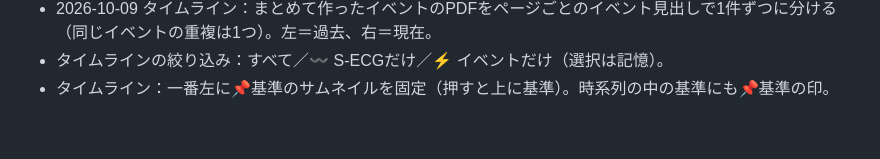
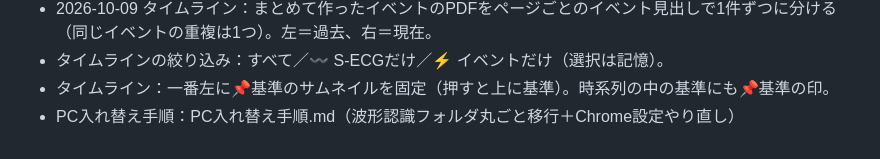
Before and after one commit to Hikari283/EPS, a Markdown page: NOTES.md, the part around the change. Drawn GitHub-style.

```diff
--- a/NOTES.md
+++ b/NOTES.md
@@ -323,3 +323,4 @@ USBで持ち運ぶ場合、**常に「最後に編集した方が最新」**。
 - 2026-10-09 タイムライン：まとめて作ったイベントのPDFをページごとのイベント見出しで1件ずつに分ける（同じイベントの重複は1つ）。左＝過去、右＝現在。
 - タイムラインの絞り込み：すべて／〰 S-ECGだけ／⚡ イベントだけ（選択は記憶）。
 - タイムライン：一番左に📌基準のサムネイルを固定（押すと上に基準）。時系列の中の基準にも📌基準の印。
+- PC入れ替え手順：PC入れ替え手順.md（波形認識フォルダ丸ごと移行＋Chrome設定やり直し）
```
Also changed, not shown: PC入れ替え手順.md (added, +49 -0 lines).
